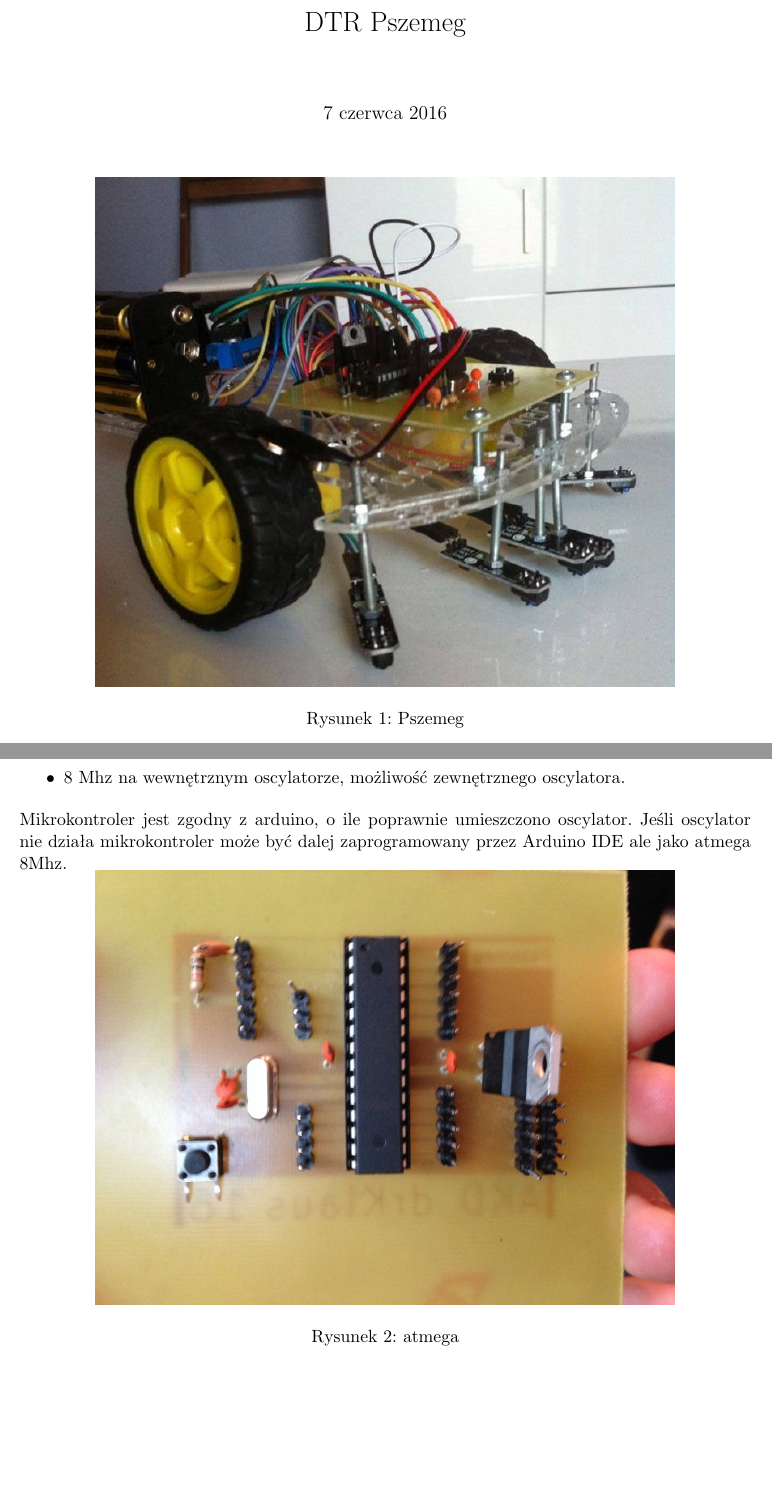
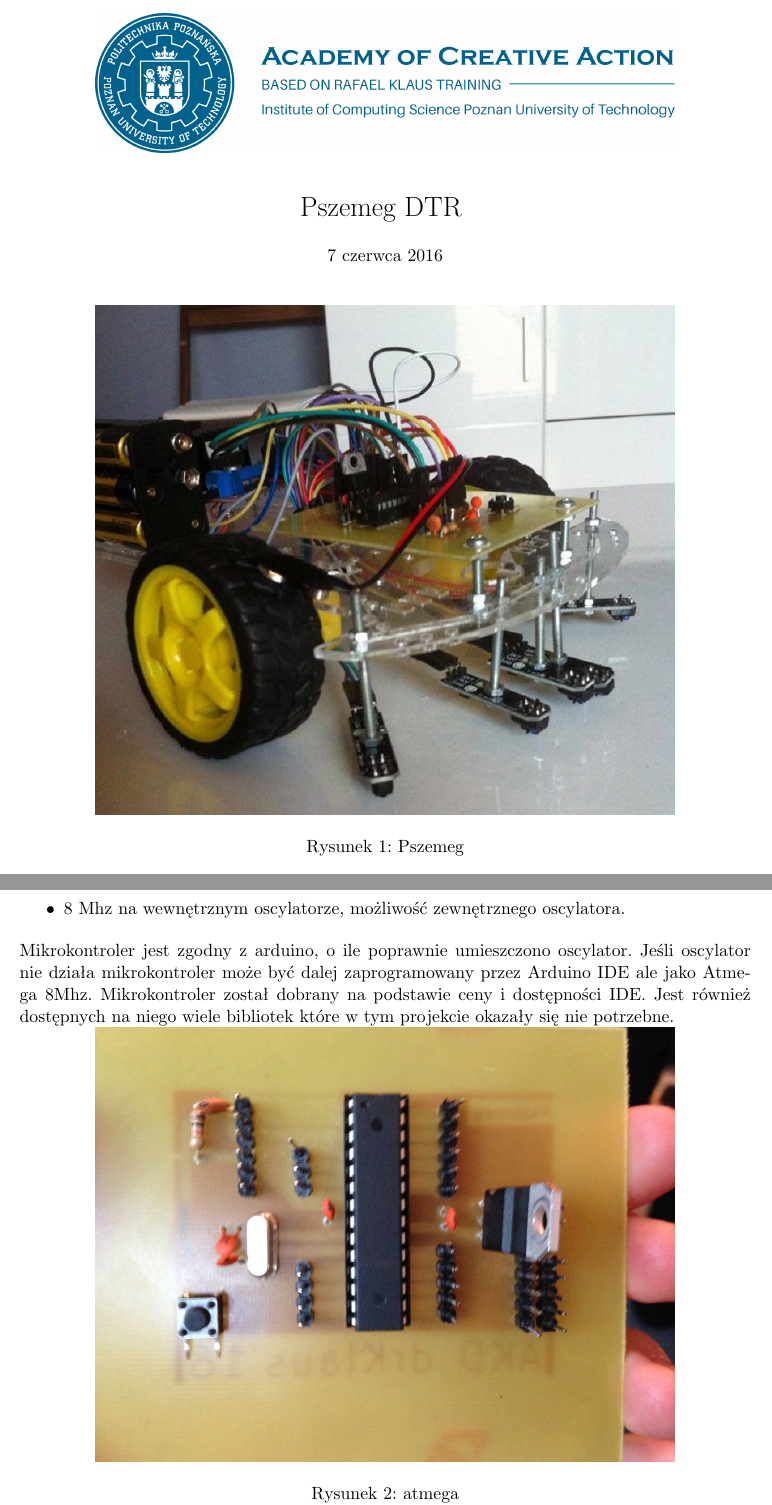
Before and after one commit to AkaG/FTL, a LaTeX document (DTR/DTR.tex): two parts of pages 1 and 5 of 22 before the commit and two parts of pages 1 and 5 of 23 after it, joined at a grey line, cut so that both start at the same text, the shorter picture padded with empty space. Compiled offline with pdfLaTeX.

Commit message:
poprawki mostka i logo akd

```diff
--- a/DTR/DTR.tex
+++ b/DTR/DTR.tex
@@ -36,11 +36,28 @@
     urlcolor=black
 }
 \begin{document}
-\title{DTR Pszemeg}
-
-\maketitle
 
 \begin{center}
+
+
+\begin{figure}[htp]
+	\centering
+	\includegraphics[width=\SCALE
+	\paperwidth]{logoakd}
+\end{figure}
+
+%\title{DTR Pszemeg}
+
+%\maketitle
+\vspace{0.5cm}
+\begin{LARGE}
+Pszemeg DTR
+\end{LARGE}
+
+\vspace{0.5cm}
+\today
+\vspace{0.5cm}
+
 \begin{figure}[H]
 	\centering
 	\includegraphics[width=\SCALE
@@ -119,7 +137,7 @@ Niestety, ale duża masa, czujniki położone blisko osi skrętnej oraz gotowe p
 			\item Napięcie 1,8V - 5,5V
 			\item 8 Mhz na wewnętrznym oscylatorze, możliwość zewnętrznego oscylatora.
 		\end{itemize}
-	Mikrokontroler jest zgodny z arduino, o ile poprawnie umieszczono oscylator. Jeśli oscylator nie działa mikrokontroler może być dalej zaprogramowany przez	Arduino IDE ale jako atmega 8Mhz.
+	Mikrokontroler jest zgodny z arduino, o ile poprawnie umieszczono oscylator. Jeśli oscylator nie działa mikrokontroler może być dalej zaprogramowany przez	Arduino IDE ale jako Atmega 8Mhz. Mikrokontroler został dobrany na podstawie ceny i dostępności IDE. Jest również dostępnych na niego wiele bibliotek które w tym projekcie okazały się nie potrzebne.
 
 	\centering
 	\includegraphics[width=\SCALE
```
Also changed, not shown: DTR/images/logoakd.png (added), DTR/images/wiercenie.jpg (added), DTR/DTR.tex (15 more changed lines), 5 other files.
